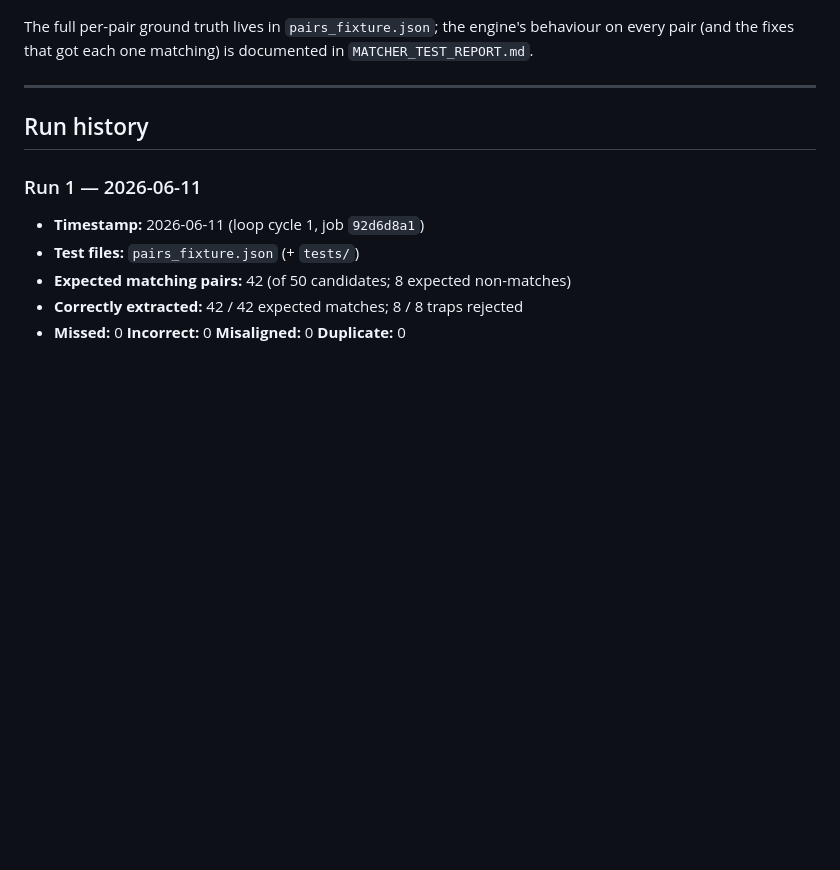
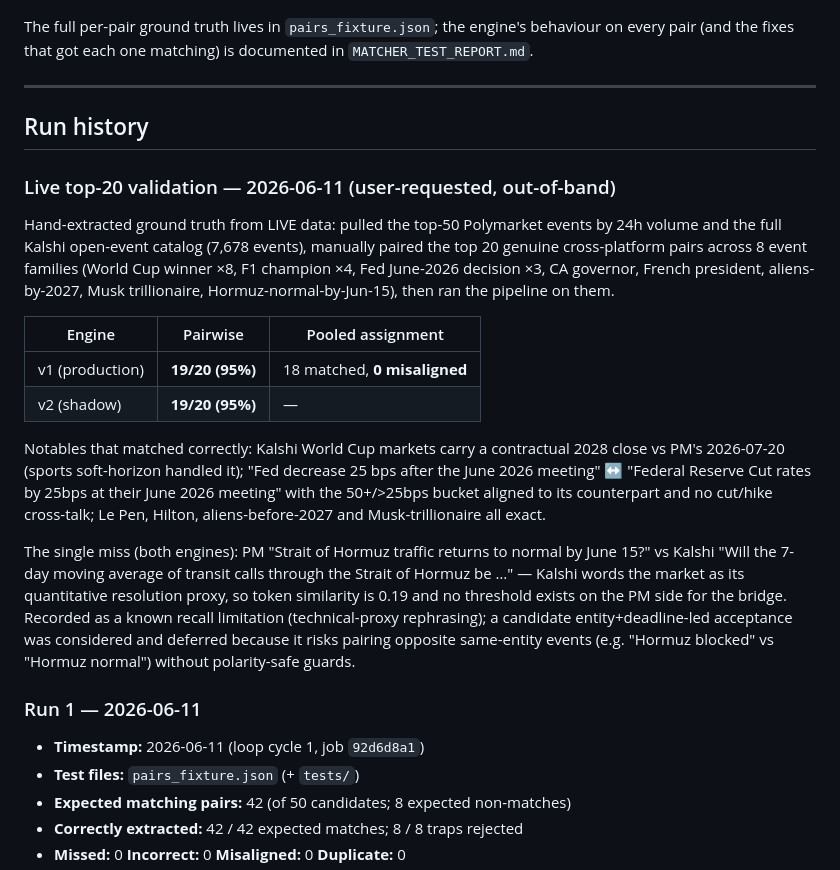
Before and after one commit to nl2992/prediction-pipeline, a Markdown page: MATCHING_ENGINE_FIX_LOG.md, the part around the change. Rendered like a GitHub page; blank space fills up the shorter version.

Commit message:
Live top-20 validation: 19/20 (95%) both engines, 0 misalignments
Hand-extracted ground truth from live data (top-50 PM events by 24h volume x
full Kalshi open-event catalog), manually paired the top 20 true cross-platform
pairs across 8 event families, ran the pipeline: v1 19/20, v2 shadow 19/20,
pooled assignment 0 misaligned. Single miss is the Hormuz technical-proxy
rephrasing (sim 0.19, no PM-side threshold for the bridge) — recorded as known
recall limitation with a deferred, polarity-risk-noted fix candidate.

```diff
--- a/MATCHING_ENGINE_FIX_LOG.md
+++ b/MATCHING_ENGINE_FIX_LOG.md
@@ -50,6 +50,34 @@ every pair (and the fixes that got each one matching) is documented in
 
 ## Run history
 
+### Live top-20 validation — 2026-06-11 (user-requested, out-of-band)
+
+Hand-extracted ground truth from LIVE data: pulled the top-50 Polymarket events by 24h
+volume and the full Kalshi open-event catalog (7,678 events), manually paired the top 20
+genuine cross-platform pairs across 8 event families (World Cup winner ×8, F1 champion ×4,
+Fed June-2026 decision ×3, CA governor, French president, aliens-by-2027, Musk
+trillionaire, Hormuz-normal-by-Jun-15), then ran the pipeline on them.
+
+| Engine | Pairwise | Pooled assignment |
+|---|---|---|
+| v1 (production) | **19/20 (95%)** | 18 matched, **0 misaligned** |
+| v2 (shadow) | **19/20 (95%)** | — |
+
+Notables that matched correctly: Kalshi World Cup markets carry a contractual 2028 close
+vs PM's 2026-07-20 (sports soft-horizon handled it); "Fed decrease 25 bps after the June
+2026 meeting" ↔ "Federal Reserve Cut rates by 25bps at their June 2026 meeting" with the
+50+/>25bps bucket aligned to its counterpart and no cut/hike cross-talk; Le Pen, Hilton,
+aliens-before-2027 and Musk-trillionaire all exact.
+
+The single miss (both engines): PM "Strait of Hormuz traffic returns to normal by June
+15?" vs Kalshi "Will the 7-day moving average of transit calls through the Strait of
+Hormuz be …" — Kalshi words the market as its quantitative resolution proxy, so token
+similarity is 0.19 and no threshold exists on the PM side for the bridge. Recorded as a
+known recall limitation (technical-proxy rephrasing); a candidate entity+deadline-led
+acceptance was considered and deferred because it risks pairing opposite same-entity
+events (e.g. "Hormuz blocked" vs "Hormuz normal") without polarity-safe guards.
+
+
 ### Run 1 — 2026-06-11
 - **Timestamp:** 2026-06-11 (loop cycle 1, job `92d6d8a1`)
 - **Test files:** `pairs_fixture.json` (+ `tests/`)
```
